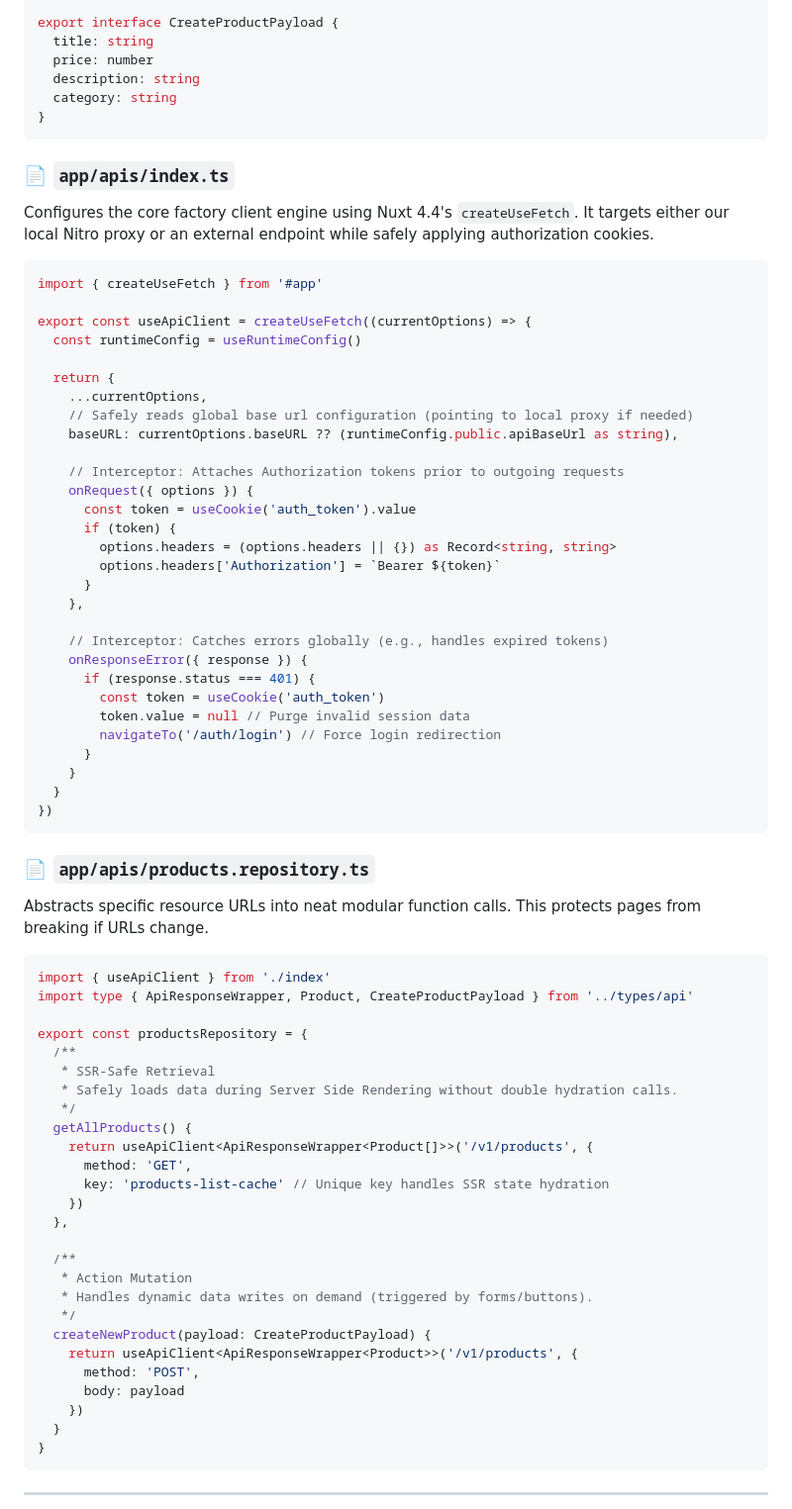
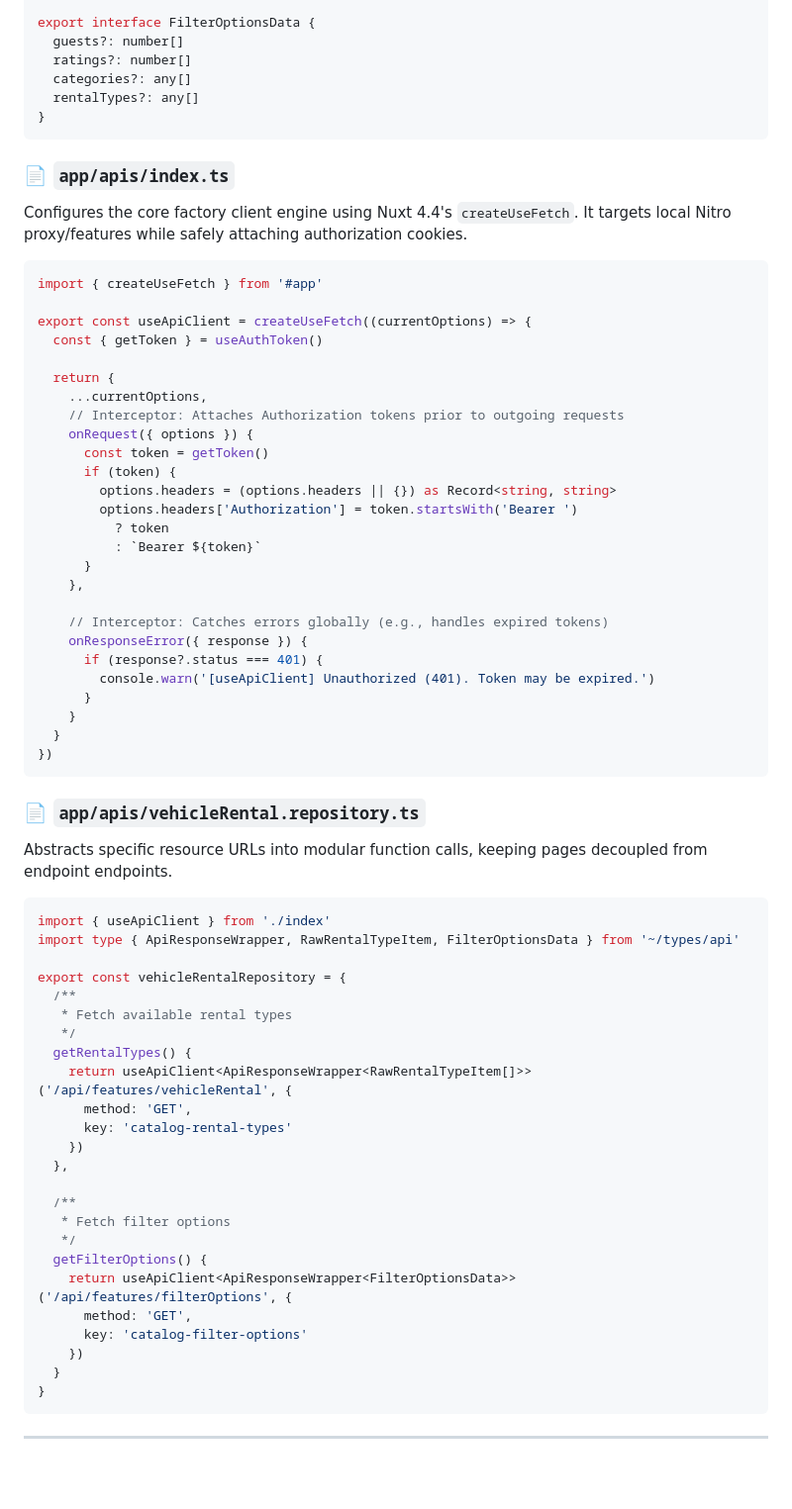
Before and after one commit to langmakara/smart_note, a Markdown page: API_STRUCTURE.md, the part around one of its changes. Shown at 99% size. Rendered like a GitHub page; blank space fills up the shorter version.

````diff
--- a/API_STRUCTURE.md
+++ b/API_STRUCTURE.md
@@ -79,75 +88,70 @@ export interface Product {
 }
 
-export interface CreateProductPayload {
-  title: string
-  price: number
-  description: string
-  category: string
+export interface FilterOptionsData {
+  guests?: number[]
+  ratings?: number[]
+  categories?: any[]
+  rentalTypes?: any[]
 }
 ```
 
 ### 📄 `app/apis/index.ts`
-Configures the core factory client engine using Nuxt 4.4's `createUseFetch`. It targets either our local Nitro proxy or an external endpoint while safely applying authorization cookies.
+Configures the core factory client engine using Nuxt 4.4's `createUseFetch`. It targets local Nitro proxy/features while safely attaching authorization cookies.
 
 ```typescript
 import { createUseFetch } from '#app'
 
 export const useApiClient = createUseFetch((currentOptions) => {
-  const runtimeConfig = useRuntimeConfig()
+  const { getToken } = useAuthToken()
 
   return {
     ...currentOptions,
-    // Safely reads global base url configuration (pointing to local proxy if needed)
-    baseURL: currentOptions.baseURL ?? (runtimeConfig.public.apiBaseUrl as string),
-
     // Interceptor: Attaches Authorization tokens prior to outgoing requests
     onRequest({ options }) {
-      const token = useCookie('auth_token').value
+      const token = getToken()
       if (token) {
         options.headers = (options.headers || {}) as Record<string, string>
-        options.headers['Authorization'] = `Bearer ${token}`
+        options.headers['Authorization'] = token.startsWith('Bearer ')
+          ? token
+          : `Bearer ${token}`
       }
     },
 
     // Interceptor: Catches errors globally (e.g., handles expired tokens)
     onResponseError({ response }) {
-      if (response.status === 401) {
-        const token = useCookie('auth_token')
-        token.value = null // Purge invalid session data
-        navigateTo('/auth/login') // Force login redirection
+      if (response?.status === 401) {
+        console.warn('[useApiClient] Unauthorized (401). Token may be expired.')
       }
     }
   }
 })
 ```
 
-### 📄 `app/apis/products.repository.ts`
-Abstracts specific resource URLs into neat modular function calls. This protects pages from breaking if URLs change.
+### 📄 `app/apis/vehicleRental.repository.ts`
+Abstracts specific resource URLs into modular function calls, keeping pages decoupled from endpoint endpoints.
 
 ```typescript
 import { useApiClient } from './index'
-import type { ApiResponseWrapper, Product, CreateProductPayload } from '../types/api'
+import type { ApiResponseWrapper, RawRentalTypeItem, FilterOptionsData } from '~/types/api'
 
-export const productsRepository = {
+export const vehicleRentalRepository = {
   /**
-   * SSR-Safe Retrieval
-   * Safely loads data during Server Side Rendering without double hydration calls.
+   * Fetch available rental types
    */
-  getAllProducts() {
-    return useApiClient<ApiResponseWrapper<Product[]>>('/v1/products', {
+  getRentalTypes() {
+    return useApiClient<ApiResponseWrapper<RawRentalTypeItem[]>>('/api/features/vehicleRental', {
       method: 'GET',
-      key: 'products-list-cache' // Unique key handles SSR state hydration
+      key: 'catalog-rental-types'
     })
   },
 
   /**
-   * Action Mutation
-   * Handles dynamic data writes on demand (triggered by forms/buttons).
+   * Fetch filter options
    */
-  createNewProduct(payload: CreateProductPayload) {
-    return useApiClient<ApiResponseWrapper<Product>>('/v1/products', {
-      method: 'POST',
-      body: payload
+  getFilterOptions() {
+    return useApiClient<ApiResponseWrapper<FilterOptionsData>>('/api/features/filterOptions', {
+      method: 'GET',
+      key: 'catalog-filter-options'
     })
   }
 }
````
Also changed, not shown: other parts of API_STRUCTURE.md (+75 -134 lines).
